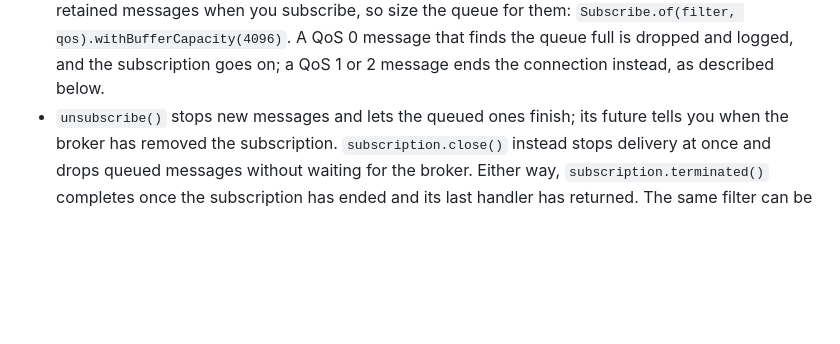
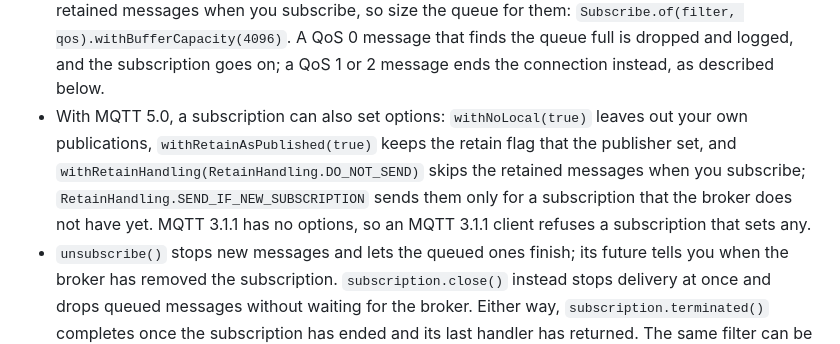
Before and after one commit to kumai/hato, a Markdown page: hato-client/README.md, the part around the change. Rendered like a GitHub page; blank space fills up the shorter version.

Commit message:
docs: show the subscription options
The client README says that an MQTT 5.0 subscription can leave out the
client's own publications, keep the publisher's retain flag, and choose
whether the broker sends its retained messages when the client
subscribes, and that an MQTT 3.1.1 client refuses these options.

```diff
--- a/hato-client/README.md
+++ b/hato-client/README.md
@@ -147,6 +147,12 @@ subscription.unsubscribe().join();
   `Subscribe.of(filter, qos).withBufferCapacity(4096)`. A QoS 0 message that finds the queue
   full is dropped and logged, and the subscription goes on; a QoS 1 or 2 message ends the
   connection instead, as described below.
+- With MQTT 5.0, a subscription can also set options: `withNoLocal(true)` leaves out your own
+  publications, `withRetainAsPublished(true)` keeps the retain flag that the publisher set,
+  and `withRetainHandling(RetainHandling.DO_NOT_SEND)` skips the retained messages when you
+  subscribe; `RetainHandling.SEND_IF_NEW_SUBSCRIPTION` sends them only for a subscription that
+  the broker does not have yet. MQTT 3.1.1 has no options, so an MQTT 3.1.1 client refuses a
+  subscription that sets any.
 - `unsubscribe()` stops new messages and lets the queued ones finish; its future tells you
   when the broker has removed the subscription. `subscription.close()` instead stops delivery
   at once and drops queued messages without waiting for the broker. Either way,
```
